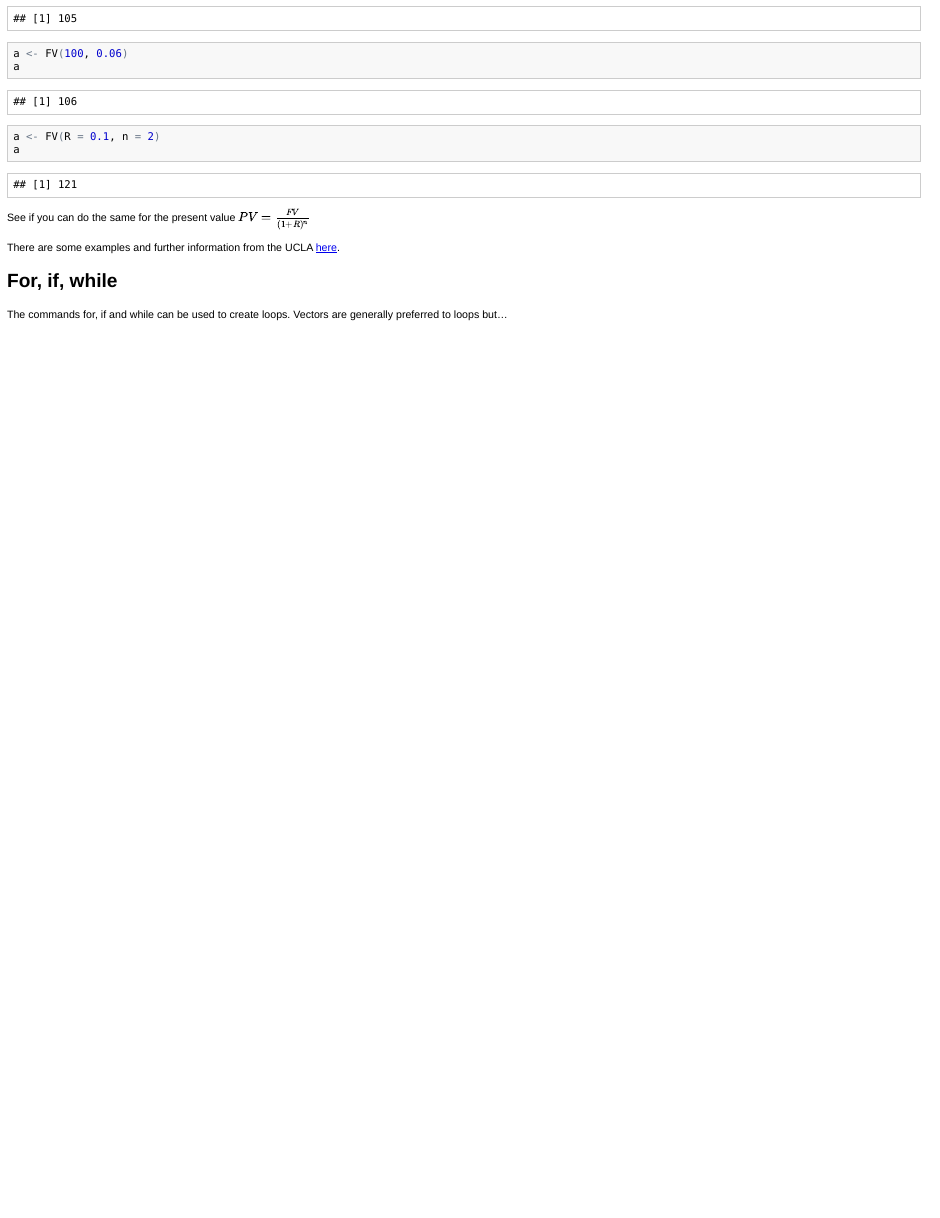
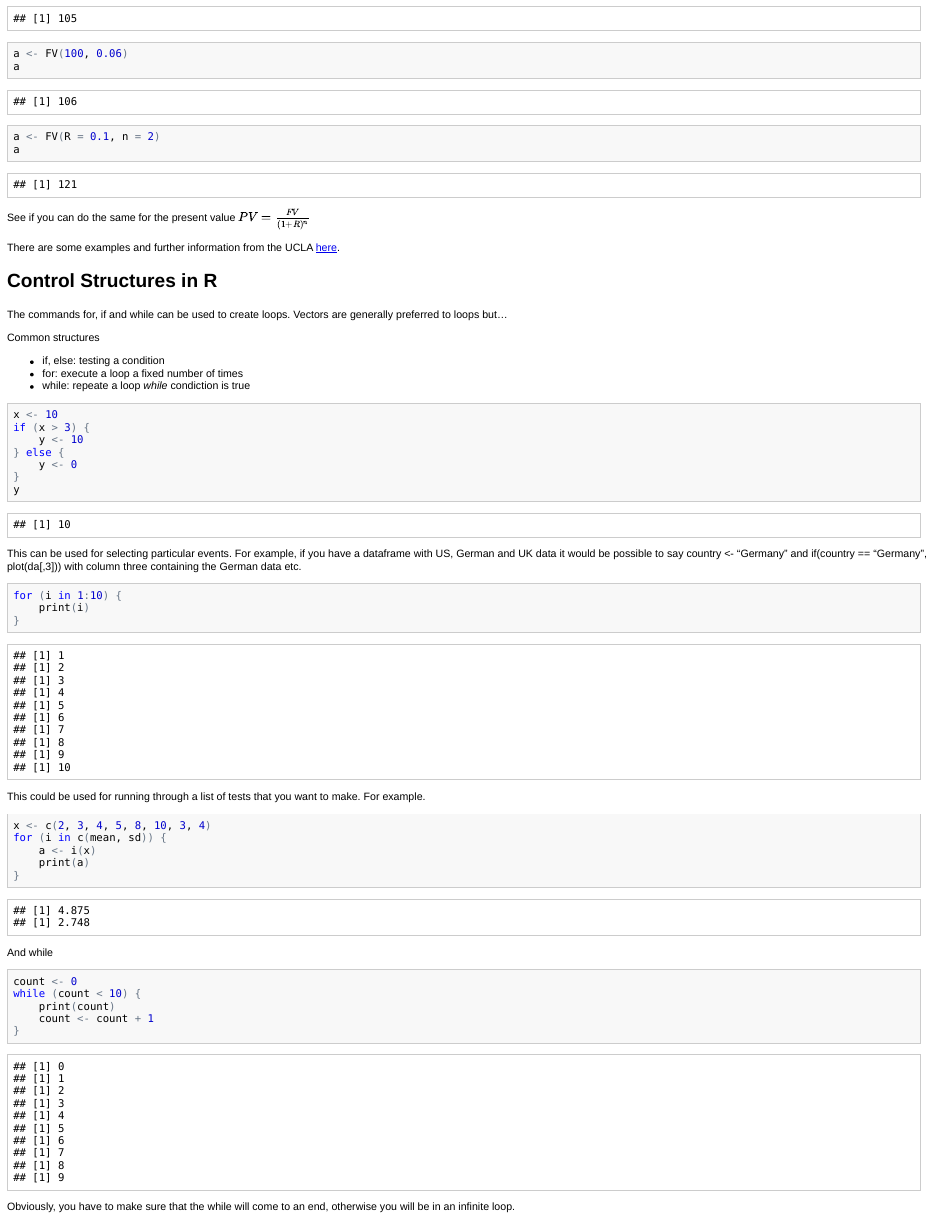
Before and after one commit to RobHayward/R-Course, an R Markdown document (Knitr/Functions/Functions.Rmd): the page in a window 1100 px wide, from 540 px down. The pictures show the output file Knitr/Functions/Functions.html that the author committed with the source, opened offline.

Commit message:
Added the control structures

````diff
--- a/Knitr/Functions/Functions.Rmd
+++ b/Knitr/Functions/Functions.Rmd
@@ -28,6 +28,46 @@ See if you can do the same for the present value $PV = \frac{FV}{(1 +R)^n}$
 
 There are some examples and further information from the UCLA [here](http://www.ats.ucla.edu/stat/r/library/intro_function.htm).
 
-For, if, while
+Control Structures in R
 --------------------------------------
 The commands for, if and while can be used to create loops.  Vectors are generally preferred to loops but...
+
+Common structures
+* if, else:  testing a condition
+* for: execute a loop a fixed number of times
+* while: repeate a loop *while* condiction is true
+
+```{r}
+x <- 10
+if(x > 3) {
+y <- 10
+} else {
+y <- 0
+}
+y
+```
+This can be used for selecting particular events. For example, if you have a dataframe with US, German and UK data it would be possible to say country <- "Germany" and if(country == "Germany", plot(da[,3])) with column three containing the German data etc.
+
+```{r}
+for(i in 1:10){
+  print(i)
+}
+```
+This could be used for running through a list of tests that you want to make.  For example.
+
+```{r}
+x <- c(2, 3, 4, 5, 8, 10, 3, 4)
+for(i in c(mean, sd)){
+  a <- "i"(x)
+print(a)
+}
+```
+And while
+```{r}
+count <- 0
+while(count <10){
+  print(count)
+  count <- count +1
+}
+```
+Obviously, you have to make sure that the while will come to an end, otherwise you will be in an infinite loop.
````
Also changed, not shown: Knitr/Functions/Functions.html, Knitr/Functions/Functions.md.
